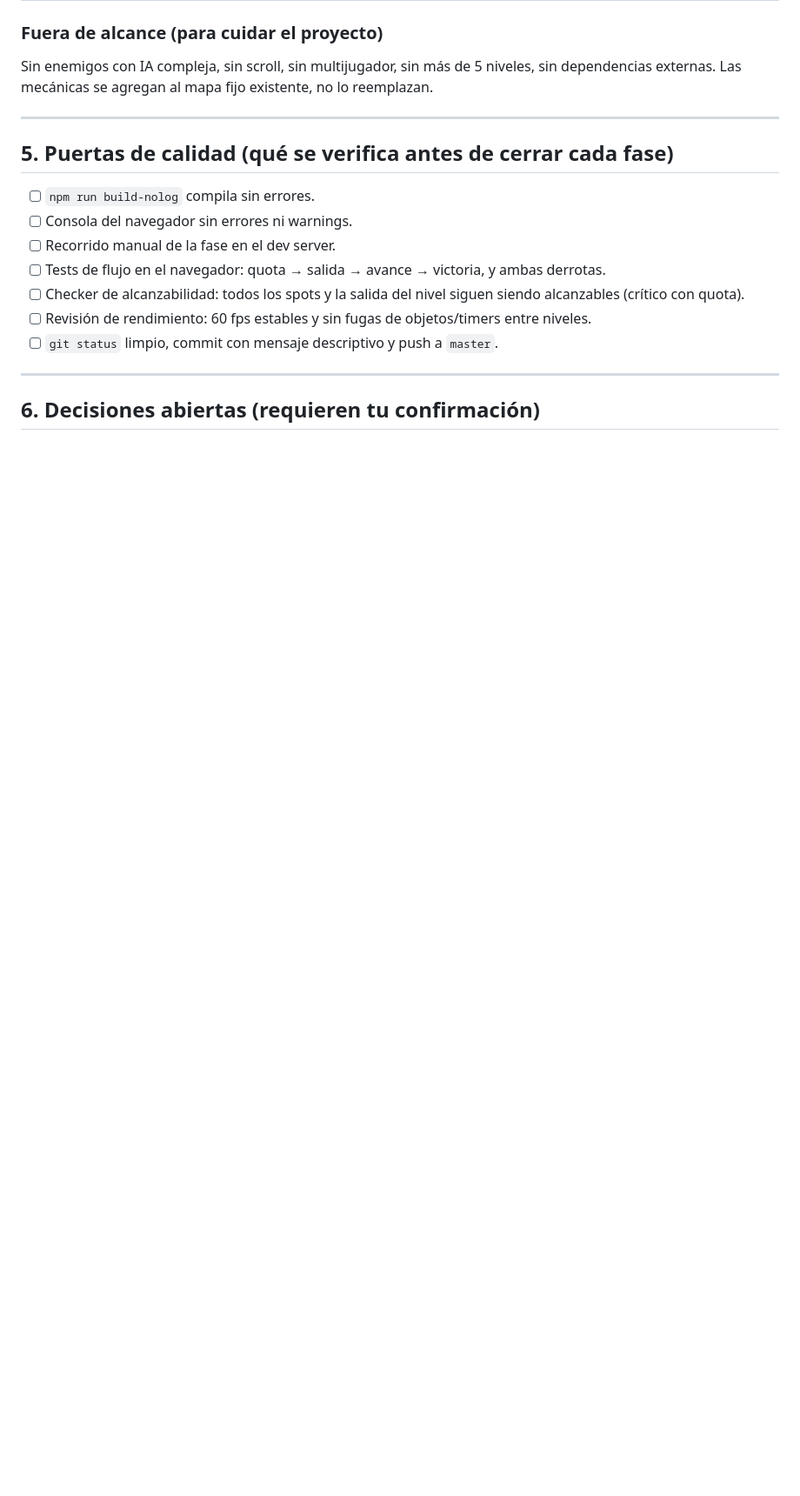
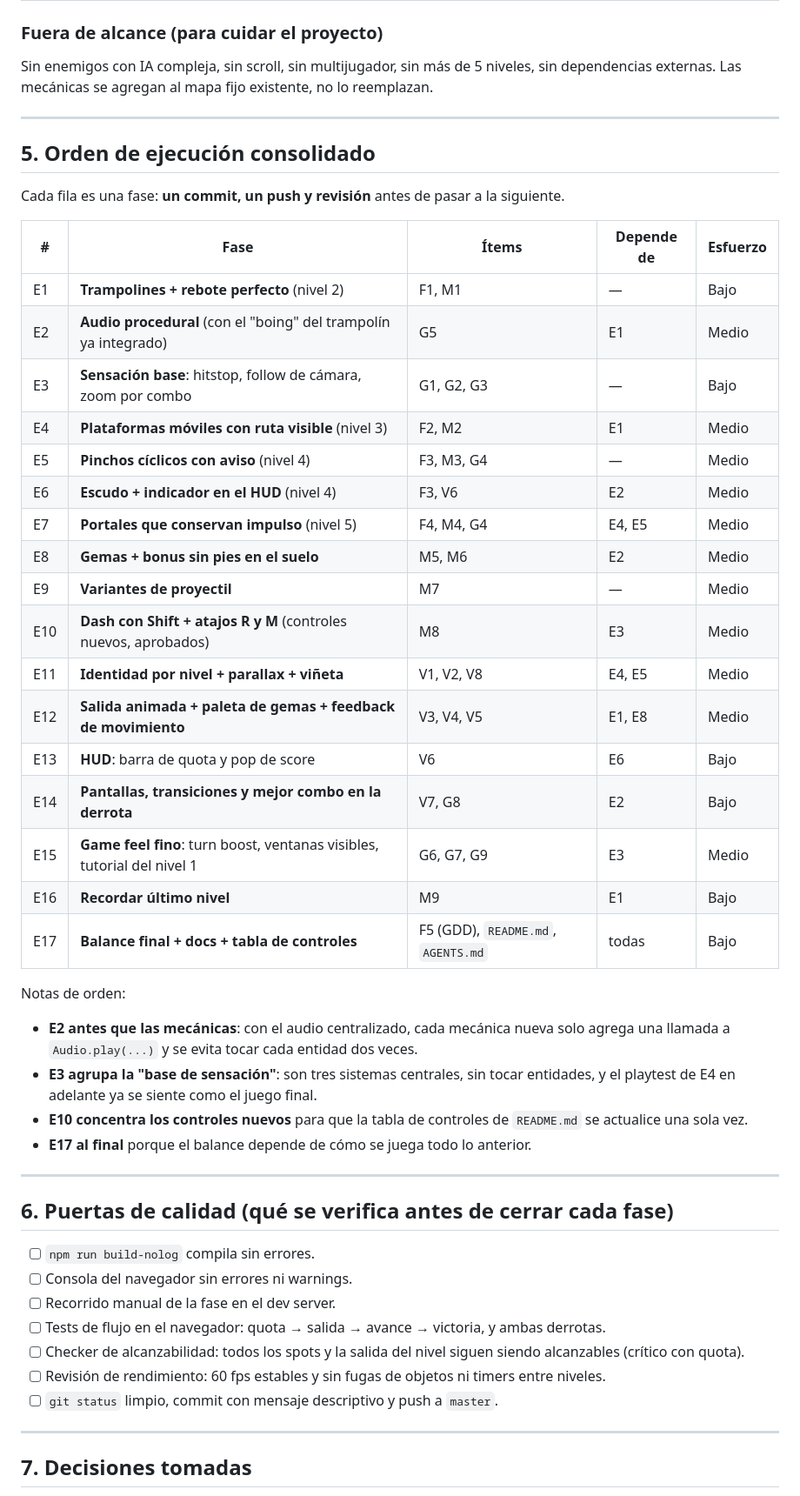
Before and after one commit to TomasMoreno21/TP_DT2_Opencode, a Markdown page: docs/PLAN.md, the part around one of its changes. Shown at 87% size. Rendered like a GitHub page; blank space fills up the shorter version.

```diff
--- a/docs/PLAN.md
+++ b/docs/PLAN.md
@@ -136,17 +148,50 @@ Sin enemigos con IA compleja, sin scroll, sin multijugador, sin más de 5 nivele
 
 ---
 
-## 5. Puertas de calidad (qué se verifica antes de cerrar cada fase)
+## 5. Orden de ejecución consolidado
+
+Cada fila es una fase: **un commit, un push y revisión** antes de pasar a la siguiente.
+
+| # | Fase | Ítems | Depende de | Esfuerzo |
+|---|---|---|---|---|
+| E1 | **Trampolines + rebote perfecto** (nivel 2) | F1, M1 | — | Bajo |
+| E2 | **Audio procedural** (con el "boing" del trampolín ya integrado) | G5 | E1 | Medio |
+| E3 | **Sensación base**: hitstop, follow de cámara, zoom por combo | G1, G2, G3 | — | Bajo |
+| E4 | **Plataformas móviles con ruta visible** (nivel 3) | F2, M2 | E1 | Medio |
+| E5 | **Pinchos cíclicos con aviso** (nivel 4) | F3, M3, G4 | — | Medio |
+| E6 | **Escudo + indicador en el HUD** (nivel 4) | F3, V6 | E2 | Medio |
+| E7 | **Portales que conservan impulso** (nivel 5) | F4, M4, G4 | E4, E5 | Medio |
+| E8 | **Gemas + bonus sin pies en el suelo** | M5, M6 | E2 | Medio |
+| E9 | **Variantes de proyectil** | M7 | — | Medio |
+| E10 | **Dash con Shift + atajos R y M** (controles nuevos, aprobados) | M8 | E3 | Medio |
+| E11 | **Identidad por nivel + parallax + viñeta** | V1, V2, V8 | E4, E5 | Medio |
+| E12 | **Salida animada + paleta de gemas + feedback de movimiento** | V3, V4, V5 | E1, E8 | Medio |
+| E13 | **HUD**: barra de quota y pop de score | V6 | E6 | Bajo |
+| E14 | **Pantallas, transiciones y mejor combo en la derrota** | V7, G8 | E2 | Bajo |
+| E15 | **Game feel fino**: turn boost, ventanas visibles, tutorial del nivel 1 | G6, G7, G9 | E3 | Medio |
+| E16 | **Recordar último nivel** | M9 | E1 | Bajo |
+| E17 | **Balance final + docs + tabla de controles** | F5 (GDD), `README.md`, `AGENTS.md` | todas | Bajo |
+
+Notas de orden:
+
+- **E2 antes que las mecánicas**: con el audio centralizado, cada mecánica nueva solo agrega una llamada a `Audio.play(...)` y se evita tocar cada entidad dos veces.
+- **E3 agrupa la "base de sensación"**: son tres sistemas centrales, sin tocar entidades, y el playtest de E4 en adelante ya se siente como el juego final.
+- **E10 concentra los controles nuevos** para que la tabla de controles de `README.md` se actualice una sola vez.
+- **E17 al final** porque el balance depende de cómo se juega todo lo anterior.
+
+---
+
+## 6. Puertas de calidad (qué se verifica antes de cerrar cada fase)
 
 - [ ] `npm run build-nolog` compila sin errores.
 - [ ] Consola del navegador sin errores ni warnings.
 - [ ] Recorrido manual de la fase en el dev server.
 - [ ] Tests de flujo en el navegador: quota → salida → avance → victoria, y ambas derrotas.
 - [ ] Checker de alcanzabilidad: todos los spots y la salida del nivel siguen siendo alcanzables (crítico con quota).
-- [ ] Revisión de rendimiento: 60 fps estables y sin fugas de objetos/timers entre niveles.
+- [ ] Revisión de rendimiento: 60 fps estables y sin fugas de objetos ni timers entre niveles.
 - [ ] `git status` limpio, commit con mensaje descriptivo y push a `master`.
 
 ---
 
-## 6. Decisiones abiertas (requieren tu confirmación)
+## 7. Decisiones tomadas
 
```
Also changed, not shown: other parts of docs/PLAN.md (+85 -69 lines).
